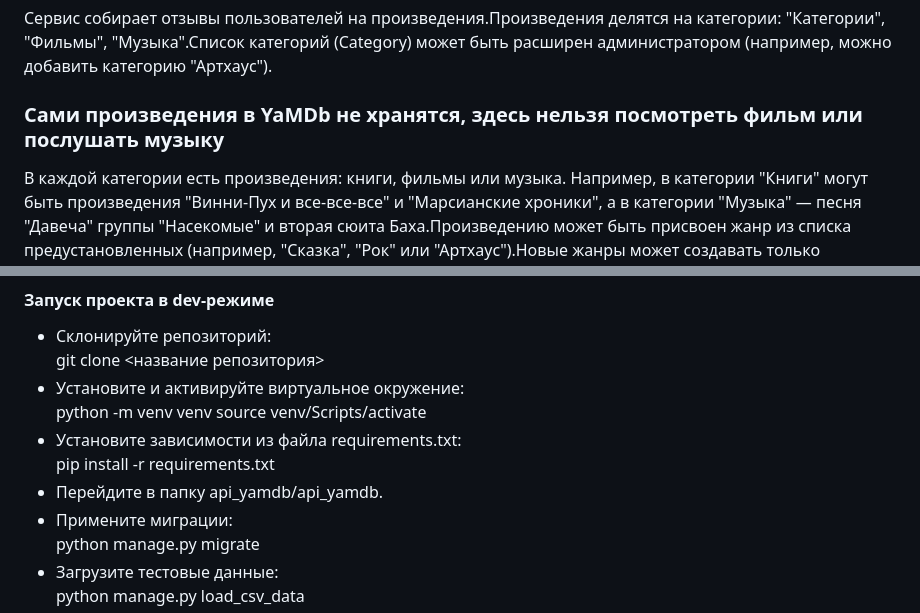
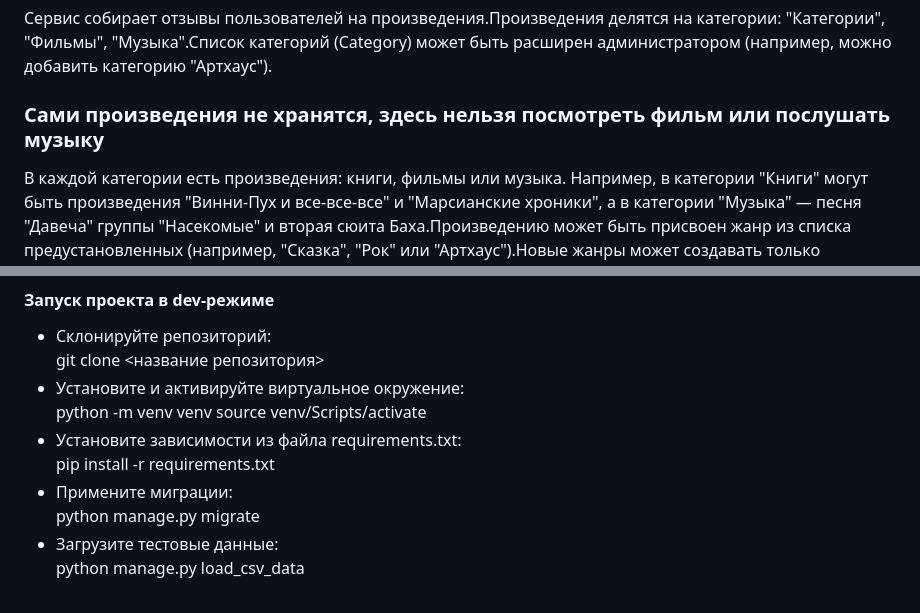
Before and after one commit to Zulfat-Gafurzyanov/MediaReview, a Markdown page: README.md, 2 parts joined by grey strips. GitHub-like rendering.

```diff
--- a/README.md
+++ b/README.md
@@ -4,7 +4,7 @@
 
 Сервис собирает отзывы пользователей на произведения.Произведения делятся на категории: "Категории", "Фильмы", "Музыка".Список категорий (Category) может быть расширен администратором (например, можно добавить категорию "Артхаус").
 
-### Сами произведения в YaMDb не хранятся, здесь нельзя посмотреть фильм или послушать музыку
+### Сами произведения не хранятся, здесь нельзя посмотреть фильм или послушать музыку
 
 В каждой категории есть произведения: книги, фильмы или музыка. Например, в категории "Книги" могут быть произведения "Винни-Пух и все-все-все" и "Марсианские хроники", а в категории "Музыка" — песня "Давеча" группы "Насекомые" и вторая сюита Баха.Произведению может быть присвоен жанр из списка предустановленных (например, "Сказка", "Рок" или "Артхаус").Новые жанры может создавать только администратор.
 Благодарные или возмущённые пользователи оставляют к произведениям текстовые отзывы (Review) и ставят произведению оценку в диапазоне от одного до десяти (целое число); из пользовательских оценок формируется усреднённая оценка произведения — рейтинг (целое число). На одно произведение пользователь может оставить только один отзыв.
@@ -41,7 +41,6 @@
  source venv/Scripts/activate
 - Установите зависимости из файла requirements.txt:
  pip install -r requirements.txt
-- Перейдите в папку api_yamdb/api_yamdb.
 - Примените миграции:
  python manage.py migrate
 - Загрузите тестовые данные:
```
